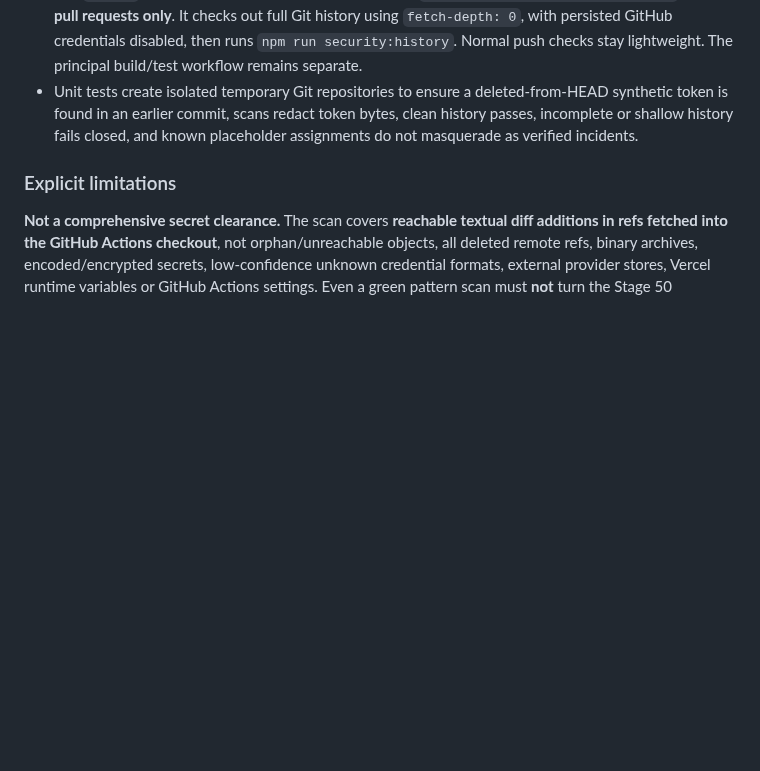
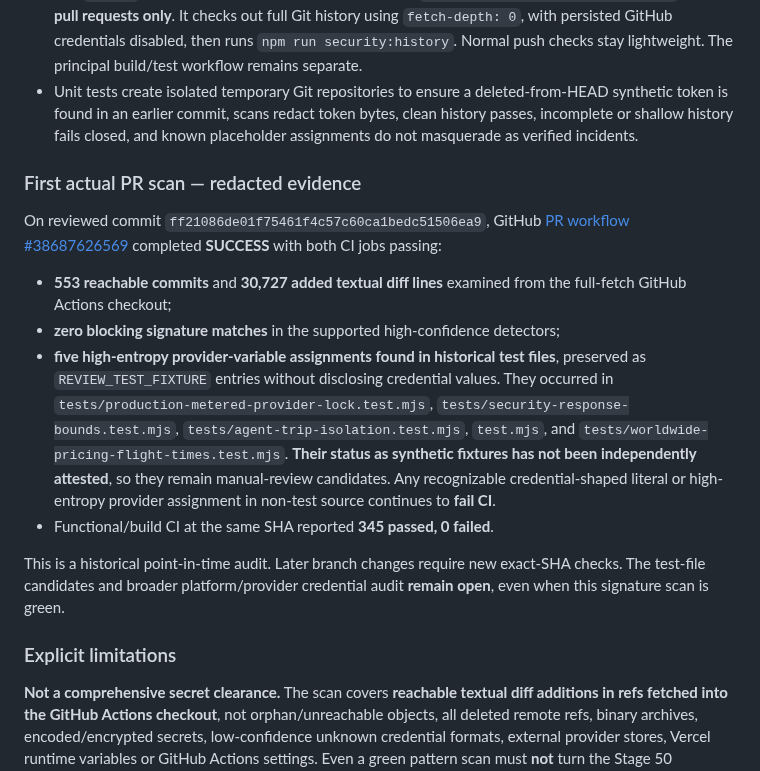
Before and after one commit to teldigi5-wq/wayfarer-world-travel, a Markdown page: docs/RELEASE-GATE-HISTORY-AND-ENV-AUDIT-20261015.md, the part around the change. GitHub-like rendering; blank space fills up the shorter version.

Commit message:
docs(security): record exact 553-commit redacted history scan and five unresolved fixture reviews

```diff
--- a/docs/RELEASE-GATE-HISTORY-AND-ENV-AUDIT-20261015.md
+++ b/docs/RELEASE-GATE-HISTORY-AND-ENV-AUDIT-20261015.md
@@ -27,6 +27,17 @@ Connected GitHub metadata confirmed the repository is **public**, has `main` as
 - The `Checks` GitHub Actions workflow adds a separate `credential-history-pattern-audit` job for **pull requests only**. It checks out full Git history using `fetch-depth: 0`, with persisted GitHub credentials disabled, then runs `npm run security:history`. Normal push checks stay lightweight. The principal build/test workflow remains separate.
 - Unit tests create isolated temporary Git repositories to ensure a deleted-from-HEAD synthetic token is found in an earlier commit, scans redact token bytes, clean history passes, incomplete or shallow history fails closed, and known placeholder assignments do not masquerade as verified incidents.
 
+### First actual PR scan — redacted evidence
+
+On reviewed commit `ff21086de01f75461f4c57c60ca1bedc51506ea9`, GitHub [PR workflow #38687626569](https://github.com/teldigi5-wq/wayfarer-world-travel/actions/runs/38687626569) completed **SUCCESS** with both CI jobs passing:
+
+- **553 reachable commits** and **30,727 added textual diff lines** examined from the full-fetch GitHub Actions checkout;
+- **zero blocking signature matches** in the supported high-confidence detectors;
+- **five high-entropy provider-variable assignments found in historical test files**, preserved as `REVIEW_TEST_FIXTURE` entries without disclosing credential values. They occurred in `tests/production-metered-provider-lock.test.mjs`, `tests/security-response-bounds.test.mjs`, `tests/agent-trip-isolation.test.mjs`, `test.mjs`, and `tests/worldwide-pricing-flight-times.test.mjs`. **Their status as synthetic fixtures has not been independently attested**, so they remain manual-review candidates. Any recognizable credential-shaped literal or high-entropy provider assignment in non-test source continues to **fail CI**.
+- Functional/build CI at the same SHA reported **345 passed, 0 failed**.
+
+This is a historical point-in-time audit. Later branch changes require new exact-SHA checks. The test-file candidates and broader platform/provider credential audit **remain open**, even when this signature scan is green.
+
 ### Explicit limitations
 
 **Not a comprehensive secret clearance.** The scan covers **reachable textual diff additions in refs fetched into the GitHub Actions checkout**, not orphan/unreachable objects, all deleted remote refs, binary archives, encoded/encrypted secrets, low-confidence unknown credential formats, external provider stores, Vercel runtime variables or GitHub Actions settings. Even a green pattern scan must **not** turn the Stage 50 combined `history-secrets-and-environment` manual gate green on its own.
```
